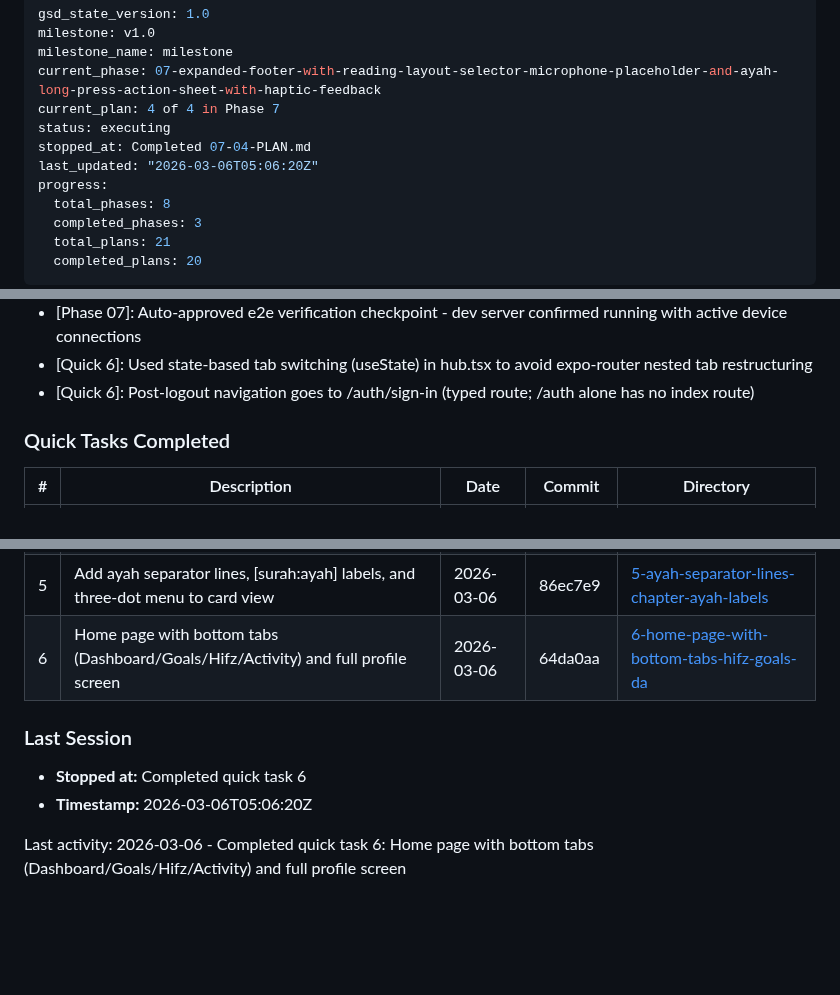
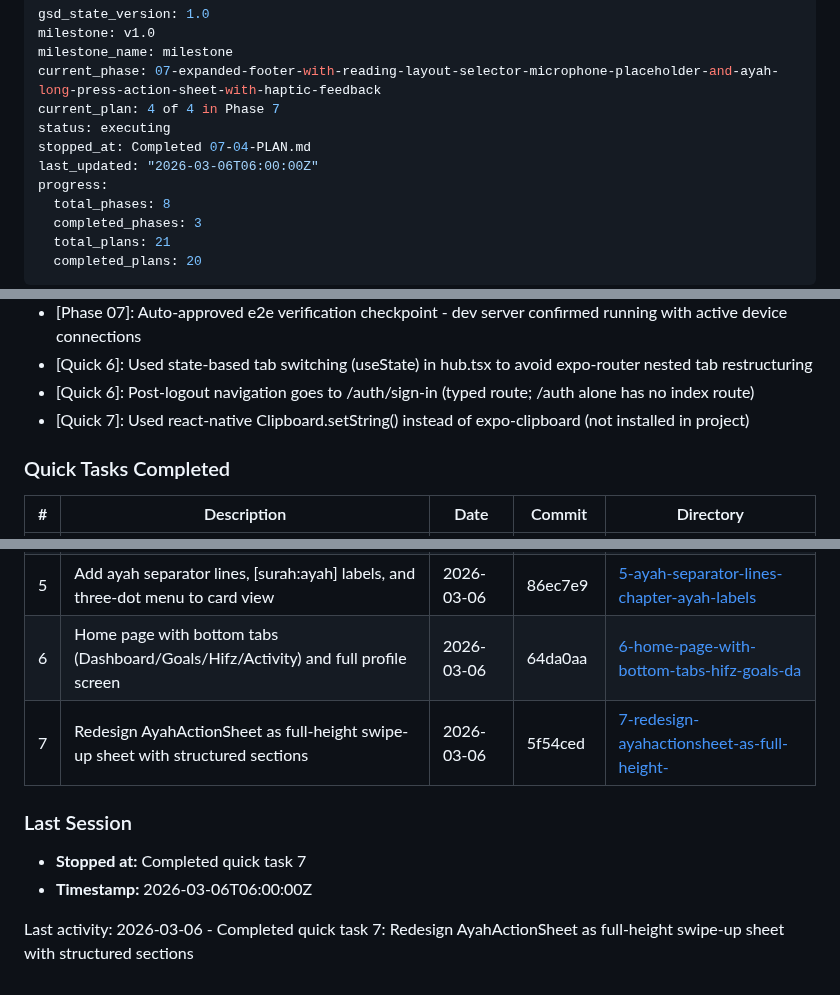
Before and after one commit to yousefismail01/Lawh, a Markdown page: .planning/STATE.md, 3 parts joined by grey strips. Rendered like a GitHub page; blank space fills up the shorter version.

Commit message:
docs(quick-7): update STATE.md with quick task 7 completion
Co-Authored-By: Claude Opus 4.6 <noreply@anthropic.com>

```diff
--- a/.planning/STATE.md
+++ b/.planning/STATE.md
@@ -6,7 +6,7 @@ current_phase: 07-expanded-footer-with-reading-layout-selector-microphone-placeh
 current_plan: 4 of 4 in Phase 7
 status: executing
 stopped_at: Completed 07-04-PLAN.md
-last_updated: "2026-03-06T05:06:20Z"
+last_updated: "2026-03-06T06:00:00Z"
 progress:
   total_phases: 8
   completed_phases: 3
@@ -61,6 +61,7 @@ See: .planning/PROJECT.md
 - [Phase 07]: Auto-approved e2e verification checkpoint - dev server confirmed running with active device connections
 - [Quick 6]: Used state-based tab switching (useState) in hub.tsx to avoid expo-router nested tab restructuring
 - [Quick 6]: Post-logout navigation goes to /auth/sign-in (typed route; /auth alone has no index route)
+- [Quick 7]: Used react-native Clipboard.setString() instead of expo-clipboard (not installed in project)
 
 ### Quick Tasks Completed
 
@@ -70,10 +71,11 @@ See: .planning/PROJECT.md
 | 4 | Add configurable reading options to layout selector | 2026-03-05 | 078a750 | [4-add-configurable-reading-options-to-layo](./quick/4-add-configurable-reading-options-to-layo/) |
 | 5 | Add ayah separator lines, [surah:ayah] labels, and three-dot menu to card view | 2026-03-06 | 86ec7e9 | [5-ayah-separator-lines-chapter-ayah-labels](./quick/5-ayah-separator-lines-chapter-ayah-labels/) |
 | 6 | Home page with bottom tabs (Dashboard/Goals/Hifz/Activity) and full profile screen | 2026-03-06 | 64da0aa | [6-home-page-with-bottom-tabs-hifz-goals-da](./quick/6-home-page-with-bottom-tabs-hifz-goals-da/) |
+| 7 | Redesign AyahActionSheet as full-height swipe-up sheet with structured sections | 2026-03-06 | 5f54ced | [7-redesign-ayahactionsheet-as-full-height-](./quick/7-redesign-ayahactionsheet-as-full-height-/) |
 
 ### Last Session
 
-- **Stopped at:** Completed quick task 6
-- **Timestamp:** 2026-03-06T05:06:20Z
+- **Stopped at:** Completed quick task 7
+- **Timestamp:** 2026-03-06T06:00:00Z
 
-Last activity: 2026-03-06 - Completed quick task 6: Home page with bottom tabs (Dashboard/Goals/Hifz/Activity) and full profile screen
+Last activity: 2026-03-06 - Completed quick task 7: Redesign AyahActionSheet as full-height swipe-up sheet with structured sections
```
